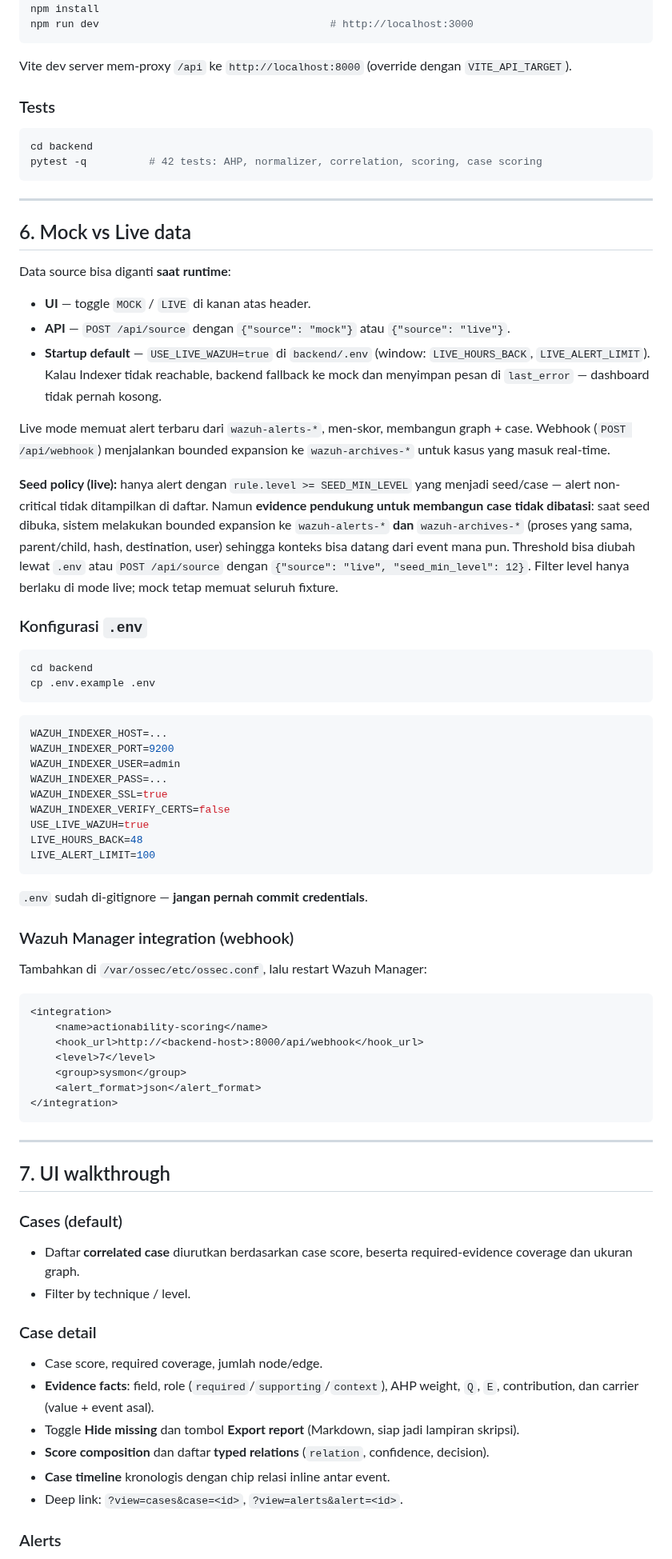
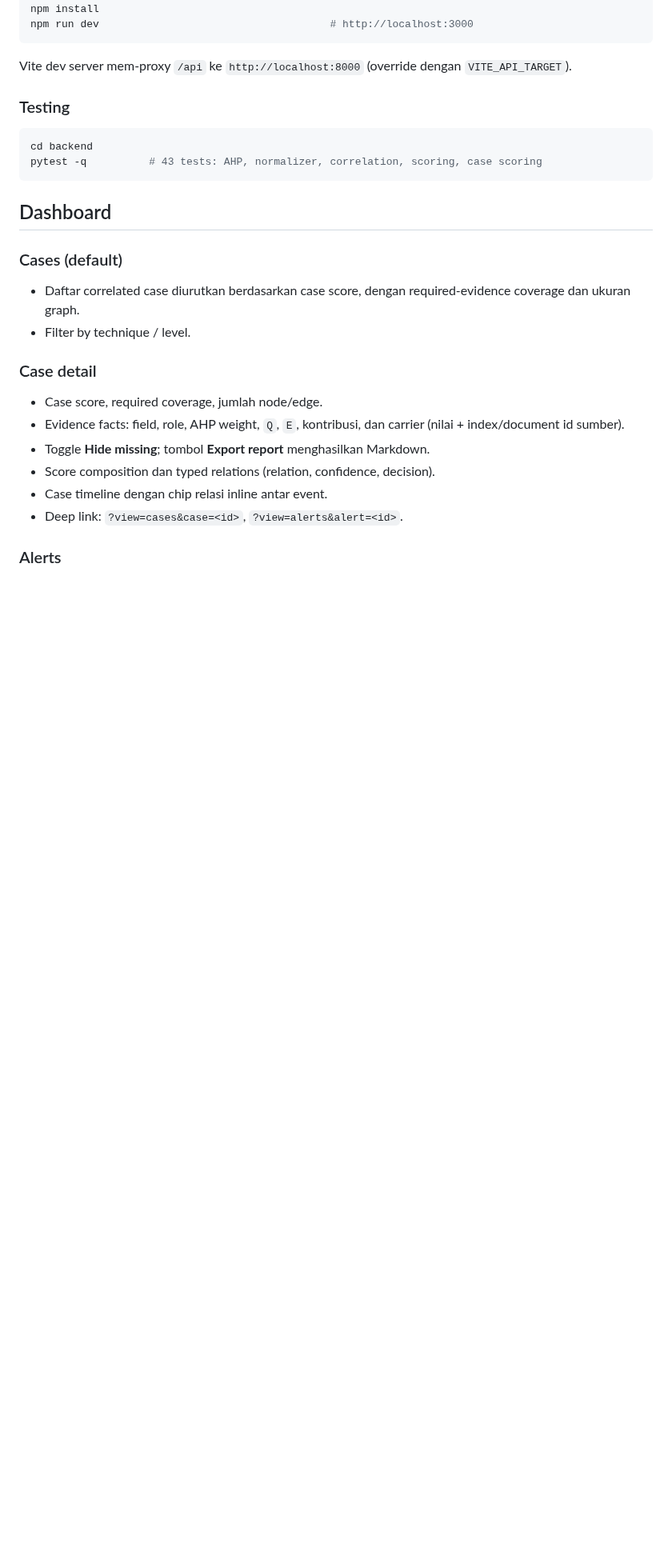
Before and after one commit to kavakoss/actionability-scoring-dashboard, a Markdown page: README.md, the part around one of its changes. Shown at 80% size. Rendered like a GitHub page; blank space fills up the shorter version.

````diff
--- a/README.md
+++ b/README.md
@@ -154,76 +173,25 @@ npm run dev                                     # http://localhost:3000
 
 Vite dev server mem-proxy `/api` ke `http://localhost:8000` (override dengan `VITE_API_TARGET`).
 
-### Tests
+### Testing
 
 ```bash
 cd backend
-pytest -q          # 42 tests: AHP, normalizer, correlation, scoring, case scoring
+pytest -q          # 43 tests: AHP, normalizer, correlation, scoring, case scoring
 ```
 
----
-
-## 6. Mock vs Live data
-
-Data source bisa diganti **saat runtime**:
-
-- **UI** — toggle `MOCK` / `LIVE` di kanan atas header.
-- **API** — `POST /api/source` dengan `{"source": "mock"}` atau `{"source": "live"}`.
-- **Startup default** — `USE_LIVE_WAZUH=true` di `backend/.env` (window: `LIVE_HOURS_BACK`, `LIVE_ALERT_LIMIT`). Kalau Indexer tidak reachable, backend fallback ke mock dan menyimpan pesan di `last_error` — dashboard tidak pernah kosong.
-
-Live mode memuat alert terbaru dari `wazuh-alerts-*`, men-skor, membangun graph + case. Webhook (`POST /api/webhook`) menjalankan bounded expansion ke `wazuh-archives-*` untuk kasus yang masuk real-time.
-
-**Seed policy (live):** hanya alert dengan `rule.level >= SEED_MIN_LEVEL` yang menjadi seed/case — alert non-critical tidak ditampilkan di daftar. Namun **evidence pendukung untuk membangun case tidak dibatasi**: saat seed dibuka, sistem melakukan bounded expansion ke `wazuh-alerts-*` **dan** `wazuh-archives-*` (proses yang sama, parent/child, hash, destination, user) sehingga konteks bisa datang dari event mana pun. Threshold bisa diubah lewat `.env` atau `POST /api/source` dengan `{"source": "live", "seed_min_level": 12}`. Filter level hanya berlaku di mode live; mock tetap memuat seluruh fixture.
-
-### Konfigurasi `.env`
-
-```bash
-cd backend
-cp .env.example .env
-```
-
-```ini
-WAZUH_INDEXER_HOST=...
-WAZUH_INDEXER_PORT=9200
-WAZUH_INDEXER_USER=admin
-WAZUH_INDEXER_PASS=...
-WAZUH_INDEXER_SSL=true
-WAZUH_INDEXER_VERIFY_CERTS=false
-USE_LIVE_WAZUH=true
-LIVE_HOURS_BACK=48
-LIVE_ALERT_LIMIT=100
-```
-
-`.env` sudah di-gitignore — **jangan pernah commit credentials**.
-
-### Wazuh Manager integration (webhook)
-
-Tambahkan di `/var/ossec/etc/ossec.conf`, lalu restart Wazuh Manager:
-
-```xml
-<integration>
-    <name>actionability-scoring</name>
-    <hook_url>http://<backend-host>:8000/api/webhook</hook_url>
-    <level>7</level>
-    <group>sysmon</group>
-    <alert_format>json</alert_format>
-</integration>
-```
-
----
-
-## 7. UI walkthrough
+## Dashboard
 
 ### Cases (default)
-- Daftar **correlated case** diurutkan berdasarkan case score, beserta required-evidence coverage dan ukuran graph.
+- Daftar correlated case diurutkan berdasarkan case score, dengan required-evidence coverage dan ukuran graph.
 - Filter by technique / level.
 
 ### Case detail
 - Case score, required coverage, jumlah node/edge.
-- **Evidence facts**: field, role (`required`/`supporting`/`context`), AHP weight, `Q`, `E`, contribution, dan carrier (value + event asal).
-- Toggle **Hide missing** dan tombol **Export report** (Markdown, siap jadi lampiran skripsi).
-- **Score composition** dan daftar **typed relations** (`relation`, confidence, decision).
-- **Case timeline** kronologis dengan chip relasi inline antar event.
+- Evidence facts: field, role, AHP weight, `Q`, `E`, kontribusi, dan carrier (nilai + index/document id sumber).
+- Toggle **Hide missing**; tombol **Export report** menghasilkan Markdown.
+- Score composition dan typed relations (relation, confidence, decision).
+- Case timeline dengan chip relasi inline antar event.
 - Deep link: `?view=cases&case=<id>`, `?view=alerts&alert=<id>`.
 
 ### Alerts
````
Also changed, not shown: other parts of README.md (+156 -127 lines), docs/screenshots/01-cases.png (added), docs/screenshots/02-case-detail.png (added), docs/screenshots/03-alerts.png (added), 1 other file.
